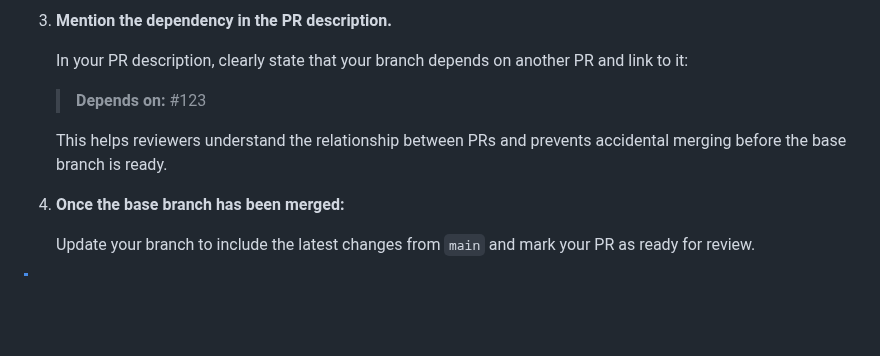
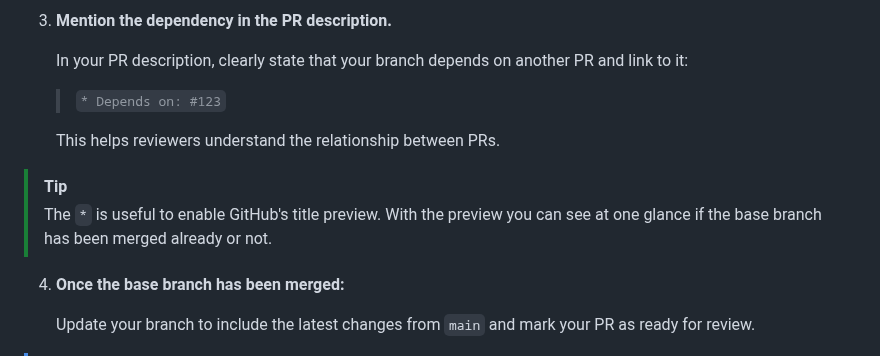
Before and after one commit to itislu/42-Webserv, a Markdown page: docs/CONTRIBUTING.md, the part around the change. Rendered like a GitHub page; blank space fills up the shorter version.

Commit message:
docs(contributing): Add title preview tip for dependent PRs

```diff
--- a/docs/CONTRIBUTING.md
+++ b/docs/CONTRIBUTING.md
@@ -196,9 +196,12 @@ If you need to start work that depends on changes from a branch that is still un
 3. **Mention the dependency in the PR description.**
 
    In your PR description, clearly state that your branch depends on another PR and link to it:
-   > **Depends on:** #123
+   > `* Depends on: #123`
 
-   This helps reviewers understand the relationship between PRs and prevents accidental merging before the base branch is ready.
+   This helps reviewers understand the relationship between PRs.
+
+  > [!TIP]
+  > The `*` is useful to enable GitHub's title preview. With the preview you can see at one glance if the base branch has been merged already or not.
 
 4. **Once the base branch has been merged:**
 
```
